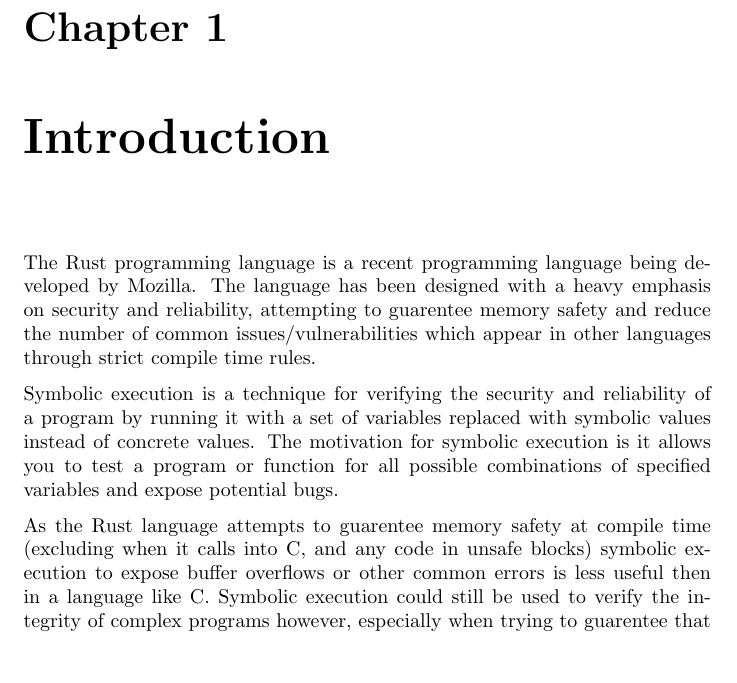
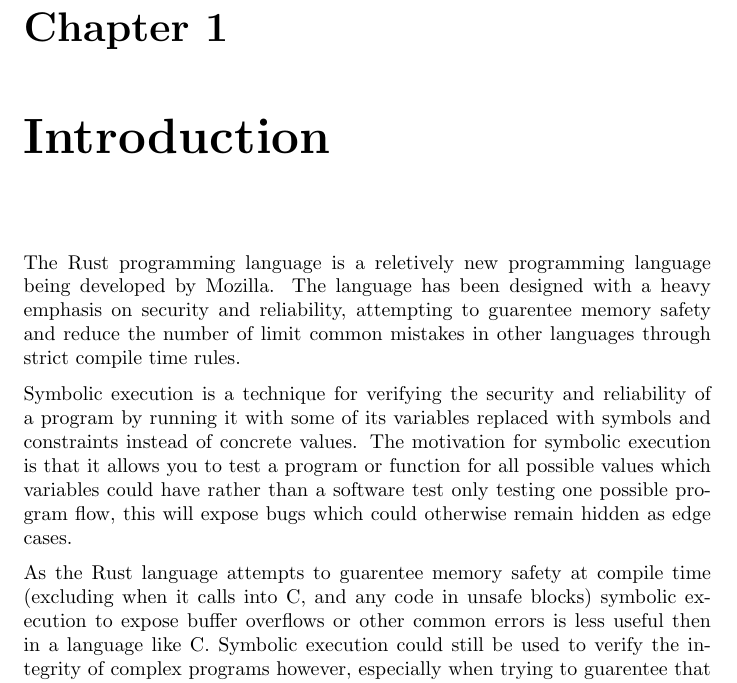
Before and after one commit to jawline/klee-rust, a LaTeX document (docs/report.tex): part of page 2 of 11, cut so that both start at the same text, the shorter picture padded with empty space. Compiled offline with pdfLaTeX.

Commit message:
Update report.tex

```diff
--- a/docs/report.tex
+++ b/docs/report.tex
@@ -12,9 +12,9 @@
 
 \chapter {Introduction}
 
-The Rust programming language is a recent programming language being developed by Mozilla. The language has been designed with a heavy emphasis on security and reliability, attempting to guarentee memory safety and reduce the number of common issues/vulnerabilities which appear in other languages through strict compile time rules.
+The Rust programming language is a reletively new programming language being developed by Mozilla. The language has been designed with a heavy emphasis on security and reliability, attempting to guarentee memory safety and reduce the number of limit common mistakes in other languages through strict compile time rules.
 
-Symbolic execution is a technique for verifying the security and reliability of a program by running it with a set of variables replaced with symbolic values instead of concrete values. The motivation for symbolic execution is it allows you to test a program or function for all possible combinations of specified variables and expose potential bugs.
+Symbolic execution is a technique for verifying the security and reliability of a program by running it with some of its variables replaced with symbols and constraints instead of concrete values. The motivation for symbolic execution is that it allows you to test a program or function for all possible values which variables could have rather than a software test only testing one possible program flow, this will expose bugs which could otherwise remain hidden as edge cases.
 
 As the Rust language attempts to guarentee memory safety at compile time (excluding when it calls into C, and any code in unsafe blocks) symbolic execution to expose buffer overflows or other common errors is less useful then in a language like C. Symbolic execution could still be used to verify the integrity of complex programs however, especially when trying to guarentee that an applications security or mission-critical code is implemented correctly.
 
```
